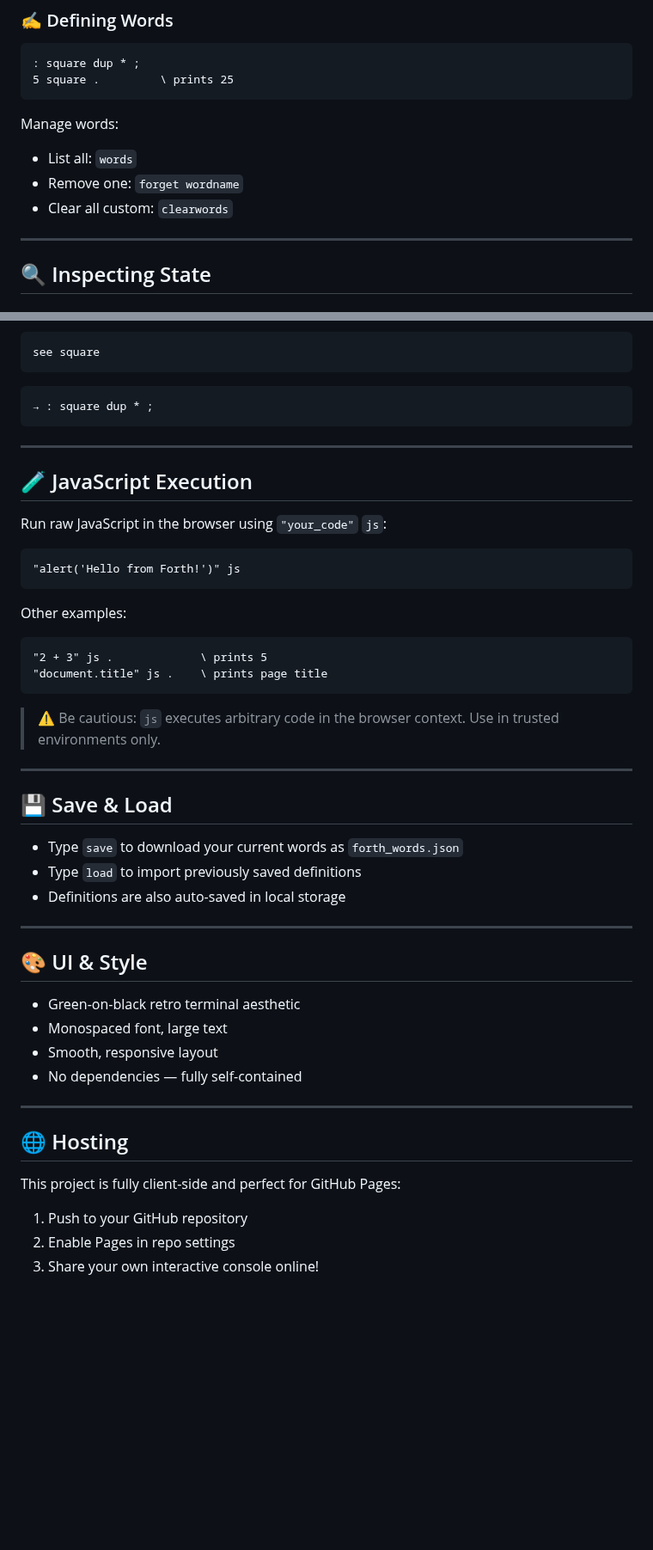
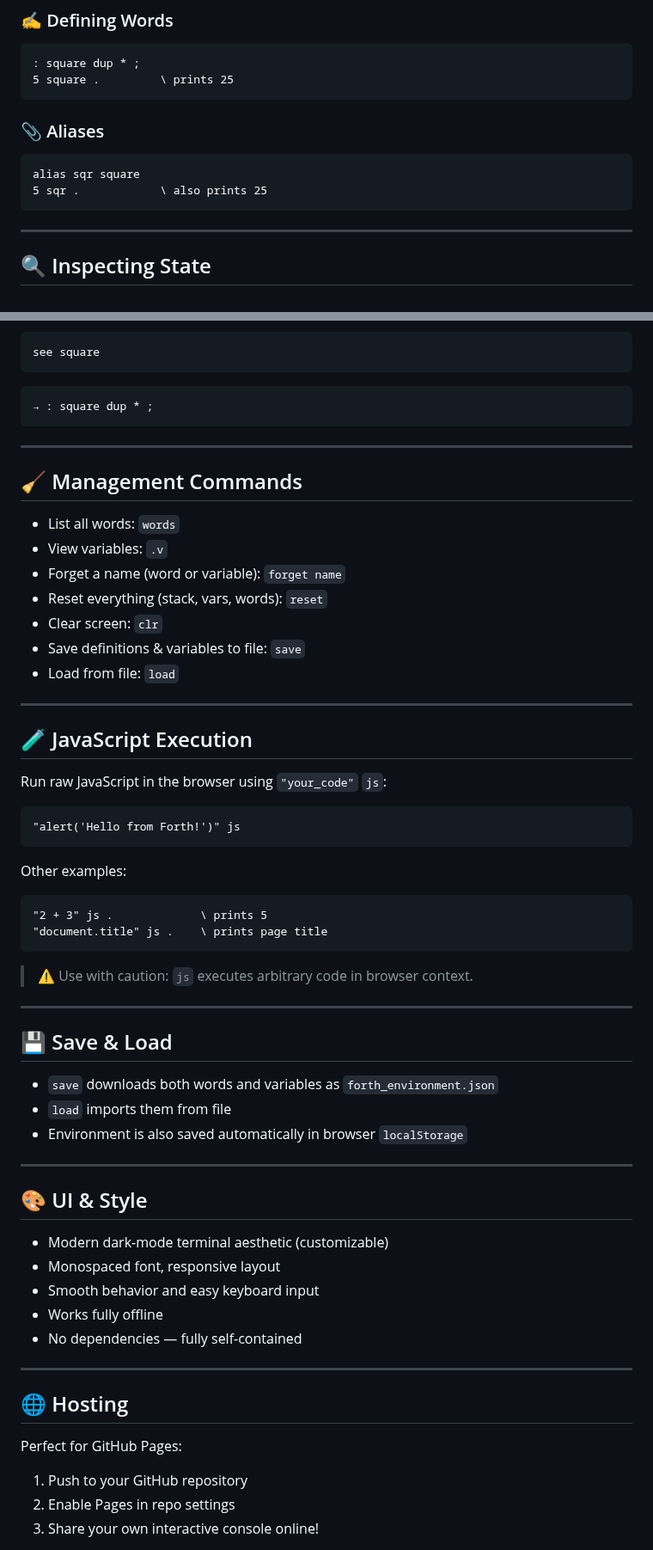
Before and after one commit to vroby65/MiniForthConsole, a Markdown page: README.md, 2 parts joined by grey strips. Shown at 86% size. GitHub-like rendering; blank space fills up the shorter version.

````diff
--- a/README.md
+++ b/README.md
@@ -100,11 +107,12 @@ x ?            \ prompt user to enter a value
 5 square .         \ prints 25
 ```
 
-Manage words:
+### 📎 Aliases
 
-- List all: `words`
-- Remove one: `forget wordname`
-- Clear all custom: `clearwords`
+```forth
+alias sqr square
+5 sqr .            \ also prints 25
+```
 
 ---
 
@@ -152,6 +160,18 @@ see square
 
 ---
 
+## 🧹 Management Commands
+
+- List all words: `words`
+- View variables: `.v`
+- Forget a name (word or variable): `forget name`
+- Reset everything (stack, vars, words): `reset`
+- Clear screen: `clr`
+- Save definitions & variables to file: `save`
+- Load from file: `load`
+
+---
+
 ## 🧪 JavaScript Execution
 
 Run raw JavaScript in the browser using `"your_code"` `js`:
@@ -167,30 +187,31 @@ Other examples:
 "document.title" js .    \ prints page title
 ```
 
-> ⚠️ Be cautious: `js` executes arbitrary code in the browser context. Use in trusted environments only.
+> ⚠️ Use with caution: `js` executes arbitrary code in browser context.
 
 ---
 
 ## 💾 Save & Load
 
-- Type `save` to download your current words as `forth_words.json`
-- Type `load` to import previously saved definitions
-- Definitions are also auto-saved in local storage
+- `save` downloads both words and variables as `forth_environment.json`
+- `load` imports them from file
+- Environment is also saved automatically in browser `localStorage`
 
 ---
 
 ## 🎨 UI & Style
 
-- Green-on-black retro terminal aesthetic
-- Monospaced font, large text
-- Smooth, responsive layout
+- Modern dark-mode terminal aesthetic (customizable)
+- Monospaced font, responsive layout
+- Smooth behavior and easy keyboard input
+- Works fully offline
 - No dependencies — fully self-contained
 
 ---
 
 ## 🌐 Hosting
 
-This project is fully client-side and perfect for GitHub Pages:
+Perfect for GitHub Pages:
 
 1. Push to your GitHub repository
 2. Enable Pages in repo settings
````
Also changed, not shown: other parts of README.md (+16 -8 lines).
